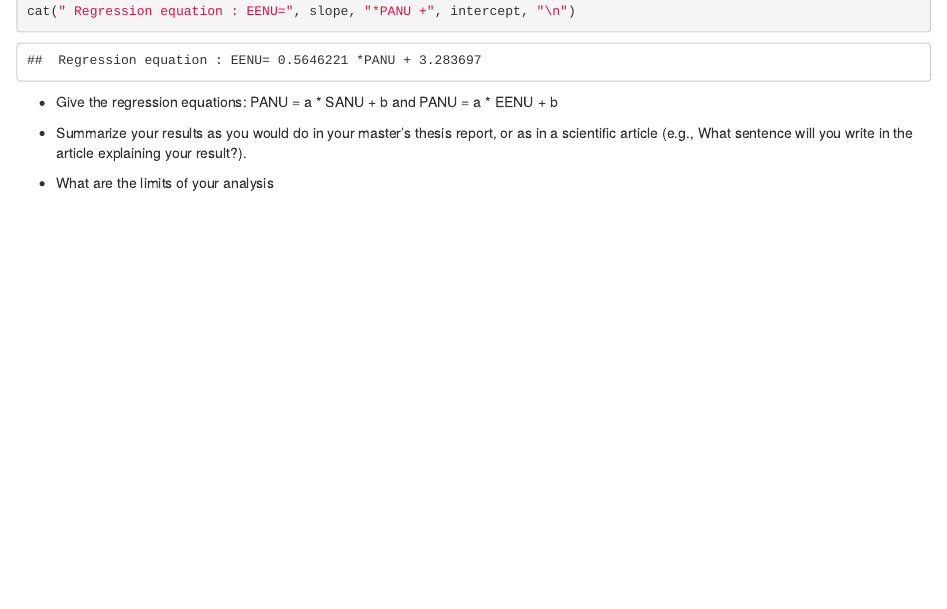
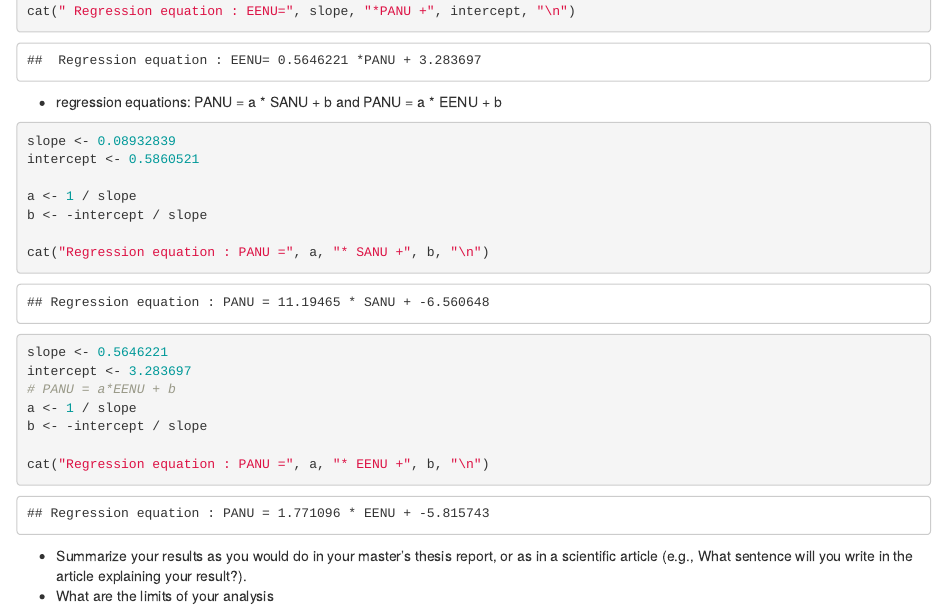
Before and after one commit to preclouxmatys/Serie02-classRStudio-matysprecloux, an R Markdown document (Serie02.Rmd): the page in a window 1100 px wide, from 4270 px down. Rendered offline with R 4.5, knitr and Pandoc, with nearby package versions.

Commit message:
regression equation
PANU as a function of SANU and PANU as a function of EENU

````diff
--- a/Serie02.Rmd
+++ b/Serie02.Rmd
@@ -102,7 +102,26 @@ cat(" Regression equation : EENU=", slope, "*PANU +", intercept, "\n")
 ```
 
 
-- Give the regression equations: PANU = a * SANU + b and PANU = a * EENU + b
+- regression equations: PANU = a * SANU + b and PANU = a * EENU + b
+
+```{r equations}
+slope <- 0.08932839
+intercept <- 0.5860521
+
+a <- 1 / slope
+b <- -intercept / slope
+
+cat("Regression equation : PANU =", a, "* SANU +", b, "\n")
+
+slope <- 0.5646221
+intercept <- 3.283697
+# PANU = a*EENU + b
+a <- 1 / slope
+b <- -intercept / slope
+
+cat("Regression equation : PANU =", a, "* EENU +", b, "\n")
+```
+
 
 - Summarize your results as you would do in your master’s thesis report, or as in a scientific article (e.g., What sentence will you write in the article explaining your result?).
 - What are the limits of your analysis
````
